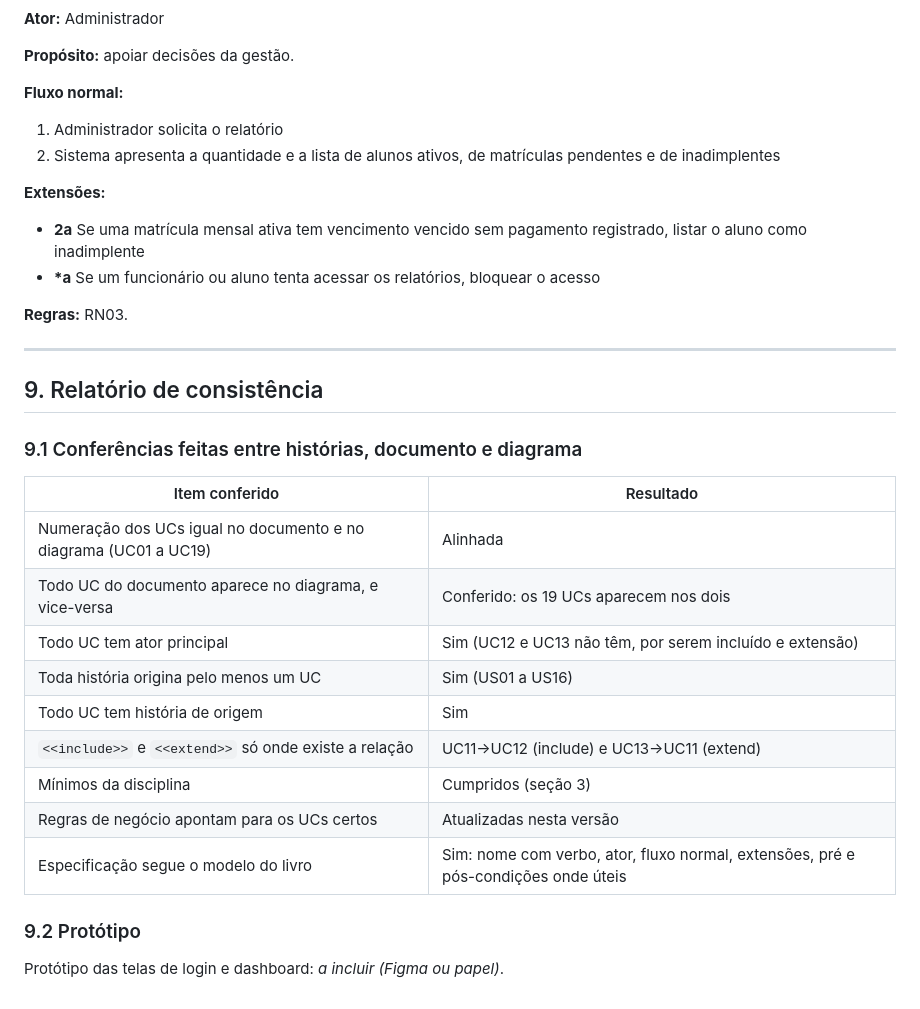
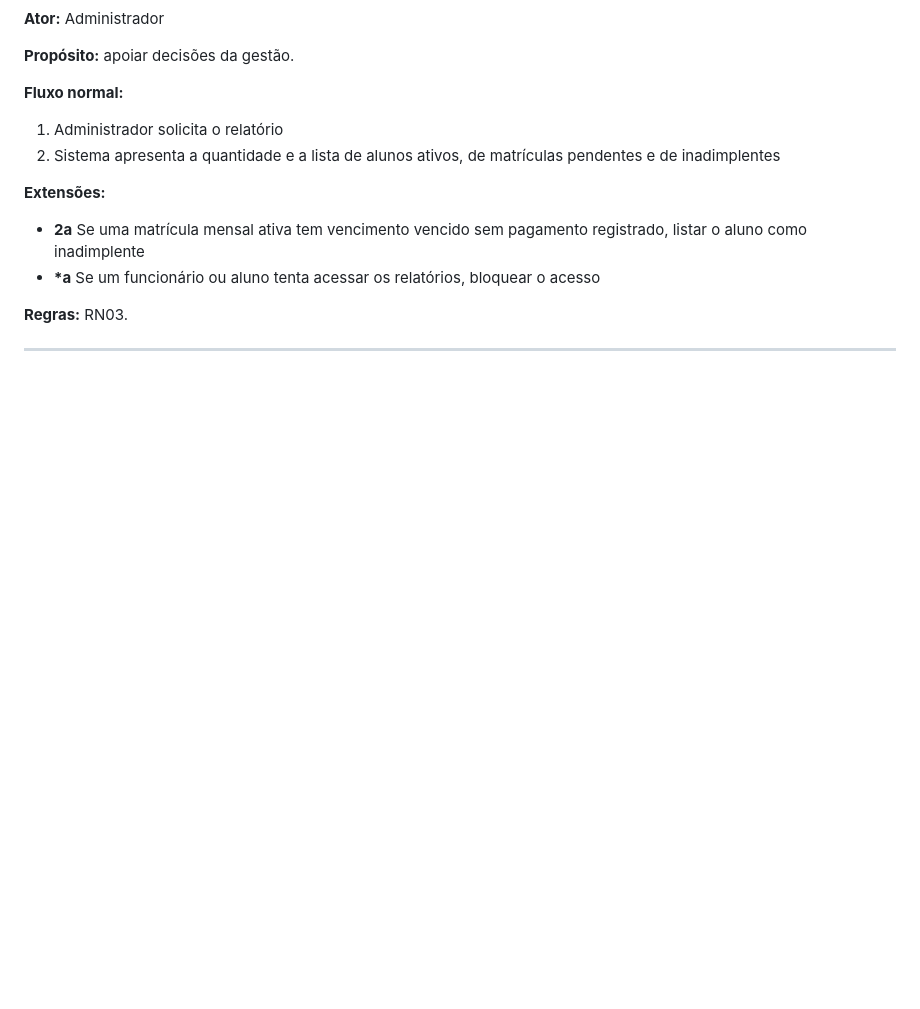
Before and after one commit to BrunoFigueirz/Projeto-Sistema-Gestao-Academia, a Markdown page: docs/Documentação-de-casos-de-uso.md, the part around the change. Rendered like a GitHub page; blank space fills up the shorter version.

Commit message:
Remove consistency report and prototype sections
Removed section 9 on consistency report and prototype from the documentation.

```diff
--- a/docs/Documentação-de-casos-de-uso.md
+++ b/docs/Documentação-de-casos-de-uso.md
@@ -543,23 +543,3 @@ Todas as 16 histórias originam pelo menos um caso de uso, e todos os 19 casos d
 **Regras:** RN03.
 
 ---
-
-## 9. Relatório de consistência
-
-### 9.1 Conferências feitas entre histórias, documento e diagrama
-
-| Item conferido | Resultado |
-|---|---|
-| Numeração dos UCs igual no documento e no diagrama (UC01 a UC19) | Alinhada |
-| Todo UC do documento aparece no diagrama, e vice-versa | Conferido: os 19 UCs aparecem nos dois |
-| Todo UC tem ator principal | Sim (UC12 e UC13 não têm, por serem incluído e extensão) |
-| Toda história origina pelo menos um UC | Sim (US01 a US16) |
-| Todo UC tem história de origem | Sim |
-| `<<include>>` e `<<extend>>` só onde existe a relação | UC11→UC12 (include) e UC13→UC11 (extend) |
-| Mínimos da disciplina | Cumpridos (seção 3) |
-| Regras de negócio apontam para os UCs certos | Atualizadas nesta versão |
-| Especificação segue o modelo do livro | Sim: nome com verbo, ator, fluxo normal, extensões, pré e pós-condições onde úteis |
-
-### 9.2 Protótipo
-
-Protótipo das telas de login e dashboard: *a incluir (Figma ou papel)*.
```
